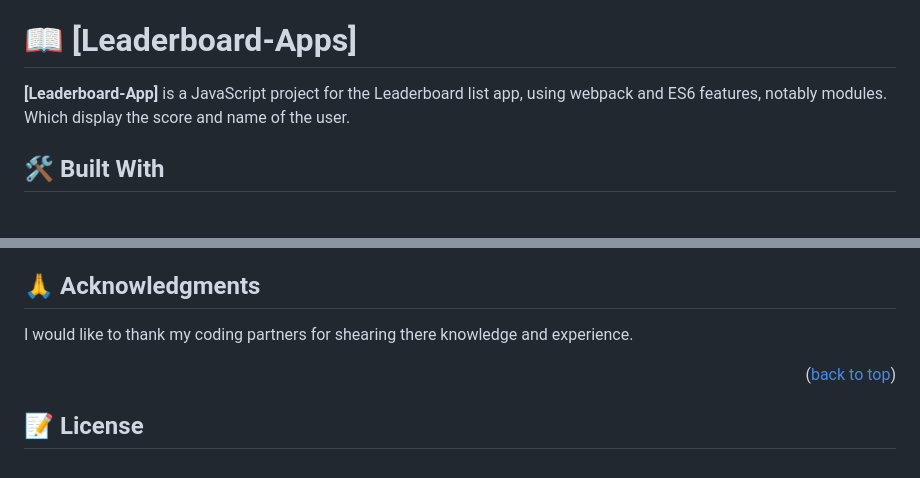
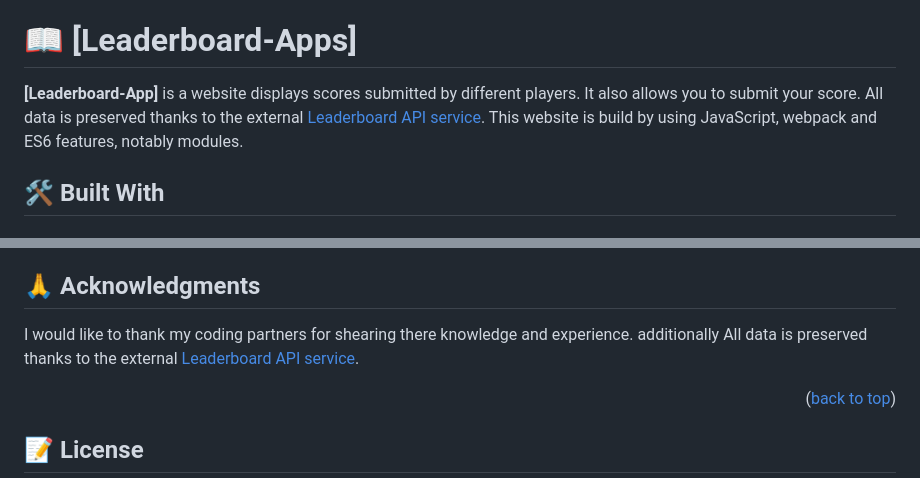
Before and after one commit to Yonashenok/Leaderboard-App, a Markdown page: README.md, 2 parts joined by grey strips. Drawn GitHub-style.

Commit message:
docs: update description content

```diff
--- a/README.md
+++ b/README.md
@@ -61,7 +61,7 @@ After you're finished please remove all the comments and instructions!
 
 # 📖 [Leaderboard-Apps] <a name="about-project"></a>
 
-**[Leaderboard-App]** is a JavaScript project for the Leaderboard list app, using webpack and ES6 features, notably modules. Which display the score and name of the user.
+**[Leaderboard-App]** is a website displays scores submitted by different players. It also allows you to submit your score. All data is preserved thanks to the external [Leaderboard API service](https://microverse.notion.site/Leaderboard-API-service-24c0c3c116974ac49488d4eb0267ade3). This website is build by using JavaScript, webpack and ES6 features, notably modules.
 
 ## 🛠 Built With <a name="built-with"></a>
 
@@ -202,7 +202,7 @@ If you like this project please contact us with [LinkedIn](https://www.linkedin.
 
 ## 🙏 Acknowledgments <a name="acknowledgements"></a>
 
-I would like to thank my coding partners for shearing there knowledge and experience.
+I would like to thank my coding partners for shearing there knowledge and experience. additionally All data is preserved thanks to the external [Leaderboard API service](https://microverse.notion.site/Leaderboard-API-service-24c0c3c116974ac49488d4eb0267ade3).
 
 <!-- FAQ (optional) -->
 
```
